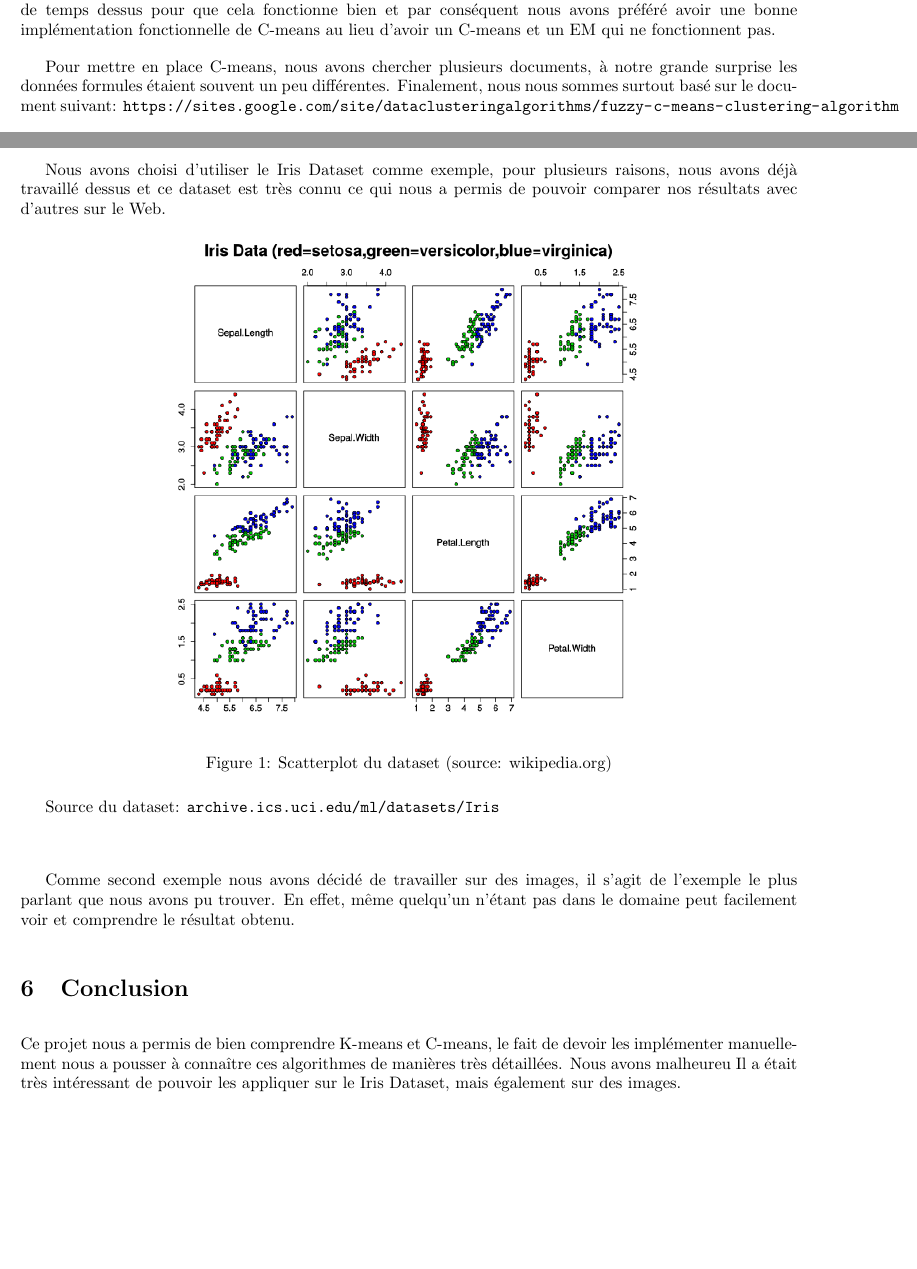
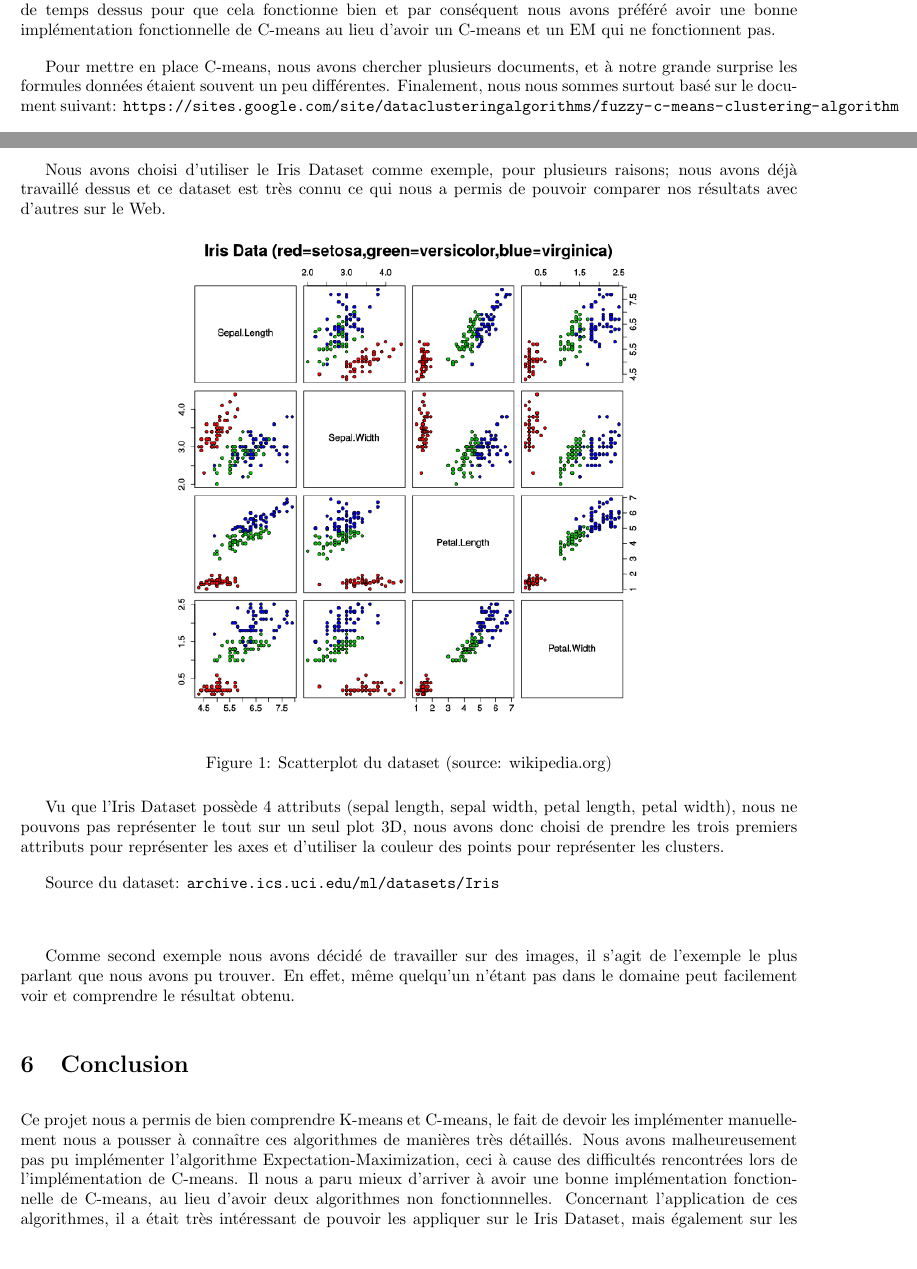
Before and after one commit to paranoodle/lfa-fclibrary, a LaTeX document (report/report.tex): two parts of pages 6 and 7 of 7 before the commit and two parts of pages 6 and 7 of 8 after it, joined at a grey line, cut so that both start at the same text, the shorter picture padded with empty space. Compiled offline with pdfLaTeX.

Commit message:
report ++

```diff
--- a/report/report.tex
+++ b/report/report.tex
@@ -156,8 +156,8 @@
   par conséquent nous avons préféré avoir une bonne implémentation fonctionnelle
   de C-means au lieu d'avoir un C-means et un EM qui ne fonctionnent pas.
 
-  Pour mettre en place C-means, nous avons chercher plusieurs documents,
-  à notre grande surprise les données formules étaient souvent un peu différentes.
+  Pour mettre en place C-means, nous avons chercher plusieurs documents, et
+  à notre grande surprise les formules données étaient souvent un peu différentes.
   Finalement, nous nous sommes surtout basé sur le document suivant:
   \url{https://sites.google.com/site/dataclusteringalgorithms/fuzzy-c-means-clustering-algorithm}
 
@@ -179,6 +179,13 @@
     \caption{Scatterplot du dataset (source: wikipedia.org)}
     \label{fig:scatterplot-wiki}
   \end{figure}
+
+
+
+  Vu que l'Iris Dataset possède 4 attributs (sepal length, sepal width, petal length, petal width),
+  nous ne pouvons pas représenter le tout sur un seul plot 3D, nous avons donc choisi de prendre les trois premiers attributs
+  pour représenter les axes
+  et d'utiliser la couleur des points pour représenter les clusters.
 
   Source du dataset: \url{archive.ics.uci.edu/ml/datasets/Iris}
 
@@ -191,9 +198,13 @@
   \section{Conclusion}
 
   Ce projet nous a permis de bien comprendre K-means et C-means, le fait de devoir les implémenter
-  manuellement nous a pousser à connaître ces algorithmes de manières très détaillées.
-  Nous avons malheureu
-  Il a était très intéressant de pouvoir les appliquer sur le Iris Dataset, mais également sur des images.
+  manuellement nous a pousser à connaître ces algorithmes de manières très détaillés.
+  Nous avons malheureusement pas pu implémenter l'algorithme Expectation-Maximization,
+  ceci à cause des difficultés rencontrées lors de l'implémentation de C-means.
+  Il nous a paru mieux d'arriver à avoir une bonne implémentation fonctionnelle de C-means,
+  au lieu d'avoir deux algorithmes non fonctionnnelles.
+  Concernant l'application de ces algorithmes,
+  il a était très intéressant de pouvoir les appliquer sur le Iris Dataset, mais également sur les images.
 
 \bibliography{biblio}
 \nocite{*}
```
Also changed, not shown: report/report.tex (2 more changed lines).
